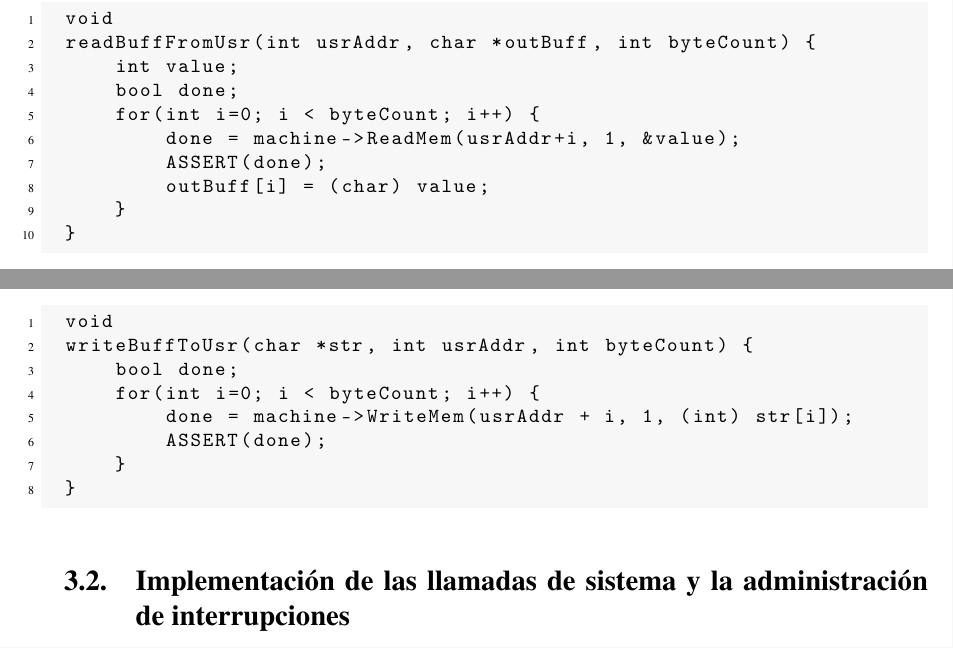
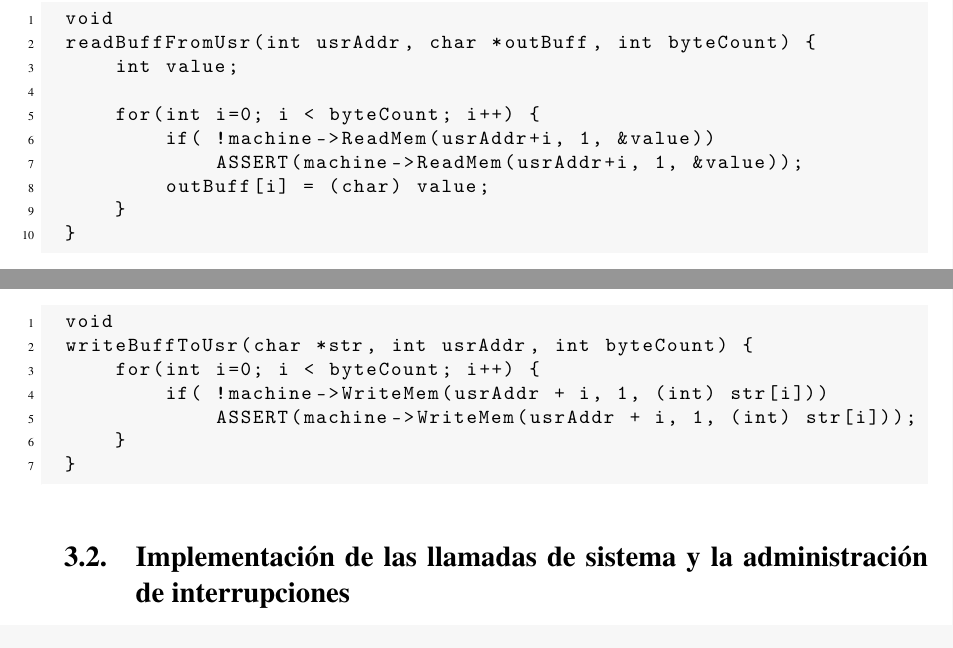
Before and after one commit to rgaluppo/nachos, a LaTeX thesis (informe/Informe final.tex, which reads informe/practica03.tex): two parts of page 16 of 30, joined at a grey line, cut so that both start at the same text. Compiled offline with pdfLaTeX.

Commit message:
Se corrigio el informe

```diff
--- a/informe/practica03.tex
+++ b/informe/practica03.tex
@@ -33,10 +33,10 @@ readStrFromUsr(int usrAddr, char *outStr) {
 void
 readBuffFromUsr(int usrAddr, char *outBuff, int byteCount) {
     int value;
-    bool done;
+
     for(int i=0; i < byteCount; i++) {
-        done = machine->ReadMem(usrAddr+i, 1, &value);
-        ASSERT(done);
+        if( !machine->ReadMem(usrAddr+i, 1, &value))
+            ASSERT(machine->ReadMem(usrAddr+i, 1, &value));
         outBuff[i] = (char) value;
     }
 }
@@ -56,10 +55,9 @@ writeStrToUsr(char *str, int usrAddr) {
 \begin{lstlisting}[style=C]
 void
 writeBuffToUsr(char *str, int usrAddr, int byteCount) {
-    bool done;
     for(int i=0; i < byteCount; i++) {
-        done = machine->WriteMem(usrAddr + i, 1, (int) str[i]);
-        ASSERT(done);
+        if( !machine->WriteMem(usrAddr + i, 1, (int) str[i]))
+            ASSERT(machine->WriteMem(usrAddr + i, 1, (int) str[i]));
     }
 }
 \end{lstlisting}
```
Also changed, not shown: informe/practica03.tex (15 more changed lines).
